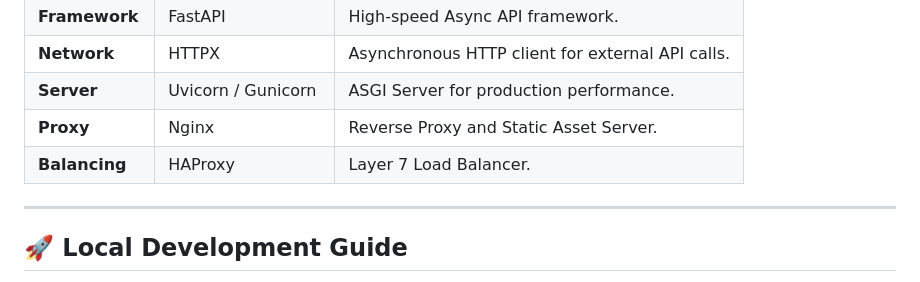
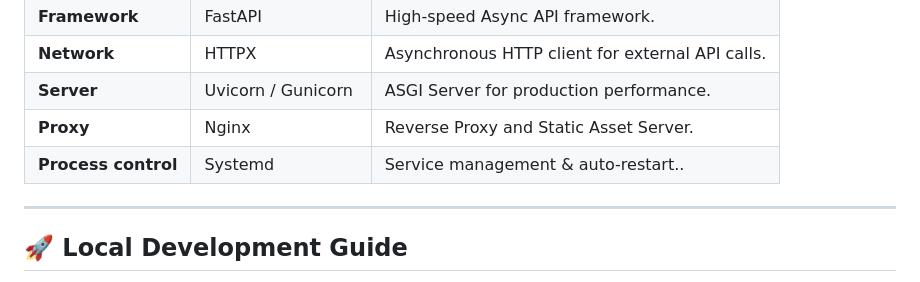
Before and after one commit to muhammed-1122/Summative-Assignment-Playing-Around-with-APIs, a Markdown page: README.md, the part around the change. Drawn GitHub-style.

```diff
--- a/README.md
+++ b/README.md
@@ -94,7 +94,7 @@ NLP Keyword Scanning: If the above fail, it scans the description text for keywo
 | **Network** | HTTPX | Asynchronous HTTP client for external API calls. |
 | **Server** | Uvicorn / Gunicorn | ASGI Server for production performance. |
 | **Proxy** | Nginx | Reverse Proxy and Static Asset Server. |
-| **Balancing** | HAProxy | Layer 7 Load Balancer. |
+| **Process control** | Systemd | Service management & auto-restart.. |
 
 ---
 ## 🚀 Local Development Guide
```
